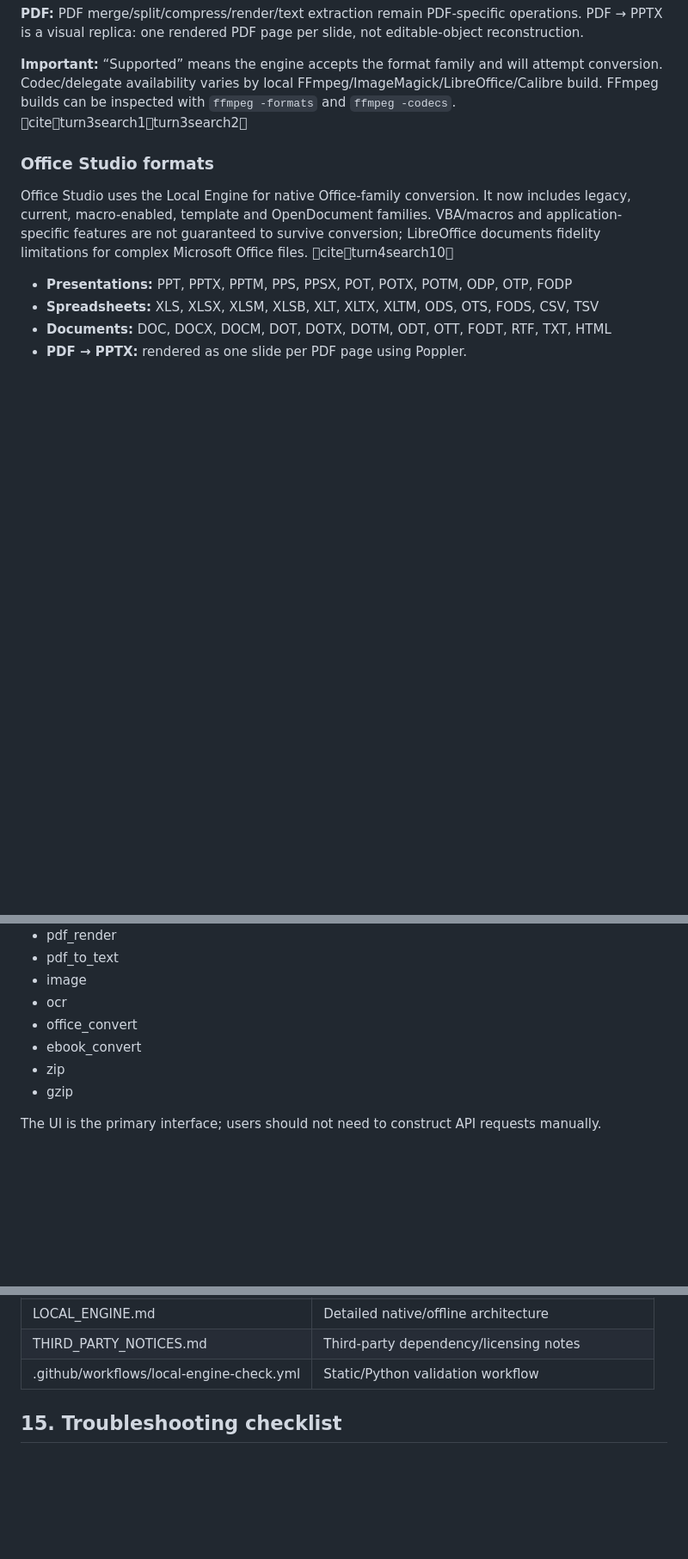
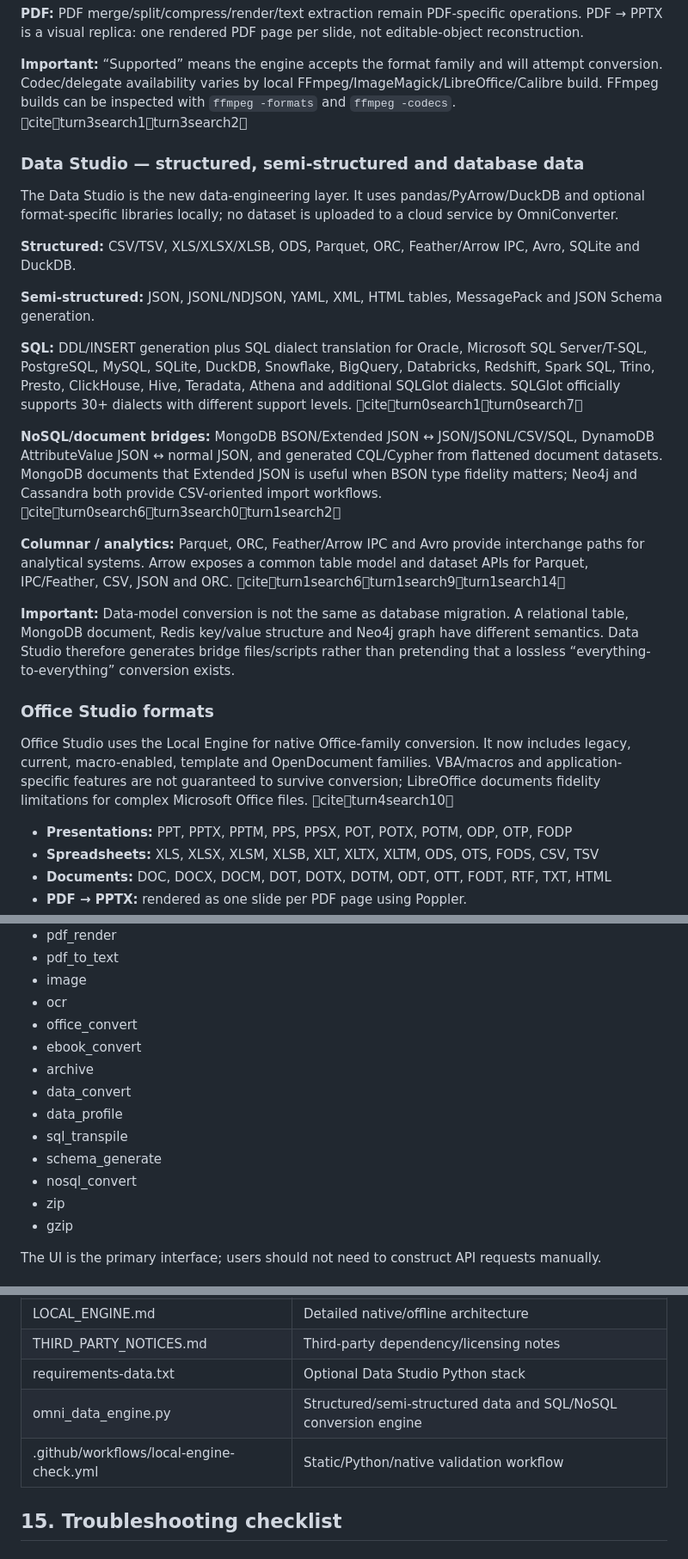
Before and after one commit to theraghavraman/omni_suite_light, a Markdown page: README.md, 3 parts joined by grey strips. Shown at 86% size. GitHub-like rendering; blank space fills up the shorter version.

Commit message:
Document Data Studio architecture and capabilities

```diff
--- a/README.md
+++ b/README.md
@@ -170,6 +171,21 @@ The browser layer intentionally stays conservative because browsers cannot encod
 
 **Important:** “Supported” means the engine accepts the format family and will attempt conversion. Codec/delegate availability varies by local FFmpeg/ImageMagick/LibreOffice/Calibre build. FFmpeg builds can be inspected with `ffmpeg -formats` and `ffmpeg -codecs`. citeturn3search1turn3search2
 
+### Data Studio — structured, semi-structured and database data
+The Data Studio is the new data-engineering layer. It uses pandas/PyArrow/DuckDB and optional format-specific libraries locally; no dataset is uploaded to a cloud service by OmniConverter.
+
+**Structured:** CSV/TSV, XLS/XLSX/XLSB, ODS, Parquet, ORC, Feather/Arrow IPC, Avro, SQLite and DuckDB.
+
+**Semi-structured:** JSON, JSONL/NDJSON, YAML, XML, HTML tables, MessagePack and JSON Schema generation.
+
+**SQL:** DDL/INSERT generation plus SQL dialect translation for Oracle, Microsoft SQL Server/T-SQL, PostgreSQL, MySQL, SQLite, DuckDB, Snowflake, BigQuery, Databricks, Redshift, Spark SQL, Trino, Presto, ClickHouse, Hive, Teradata, Athena and additional SQLGlot dialects. SQLGlot officially supports 30+ dialects with different support levels. citeturn0search1turn0search7
+
+**NoSQL/document bridges:** MongoDB BSON/Extended JSON ↔ JSON/JSONL/CSV/SQL, DynamoDB AttributeValue JSON ↔ normal JSON, and generated CQL/Cypher from flattened document datasets. MongoDB documents that Extended JSON is useful when BSON type fidelity matters; Neo4j and Cassandra both provide CSV-oriented import workflows. citeturn0search6turn3search0turn1search2
+
+**Columnar / analytics:** Parquet, ORC, Feather/Arrow IPC and Avro provide interchange paths for analytical systems. Arrow exposes a common table model and dataset APIs for Parquet, IPC/Feather, CSV, JSON and ORC. citeturn1search6turn1search9turn1search14
+
+**Important:** Data-model conversion is not the same as database migration. A relational table, MongoDB document, Redis key/value structure and Neo4j graph have different semantics. Data Studio therefore generates bridge files/scripts rather than pretending that a lossless “everything-to-everything” conversion exists.
+
 ### Office Studio formats
 Office Studio uses the Local Engine for native Office-family conversion. It now includes legacy, current, macro-enabled, template and OpenDocument families. VBA/macros and application-specific features are not guaranteed to survive conversion; LibreOffice documents fidelity limitations for complex Microsoft Office files. citeturn4search10
 - **Presentations:** PPT, PPTX, PPTM, PPS, PPSX, POT, POTX, POTM, ODP, OTP, FODP
@@ -247,6 +263,12 @@ The predefined local operations include:
 - ocr
 - office_convert
 - ebook_convert
+- archive
+- data_convert
+- data_profile
+- sql_transpile
+- schema_generate
+- nosql_convert
 - zip
 - gzip
 
@@ -266,7 +288,9 @@ The UI is the primary interface; users should not need to construct API requests
 | start_omni.bat / start_omni.command | Local launchers |
 | LOCAL_ENGINE.md | Detailed native/offline architecture |
 | THIRD_PARTY_NOTICES.md | Third-party dependency/licensing notes |
-| .github/workflows/local-engine-check.yml | Static/Python validation workflow |
+| requirements-data.txt | Optional Data Studio Python stack |
+| omni_data_engine.py | Structured/semi-structured data and SQL/NoSQL conversion engine |
+| .github/workflows/local-engine-check.yml | Static/Python/native validation workflow |
 
 ## 15. Troubleshooting checklist
 
```
Also changed, not shown: other parts of README.md (+2 -1 lines).
